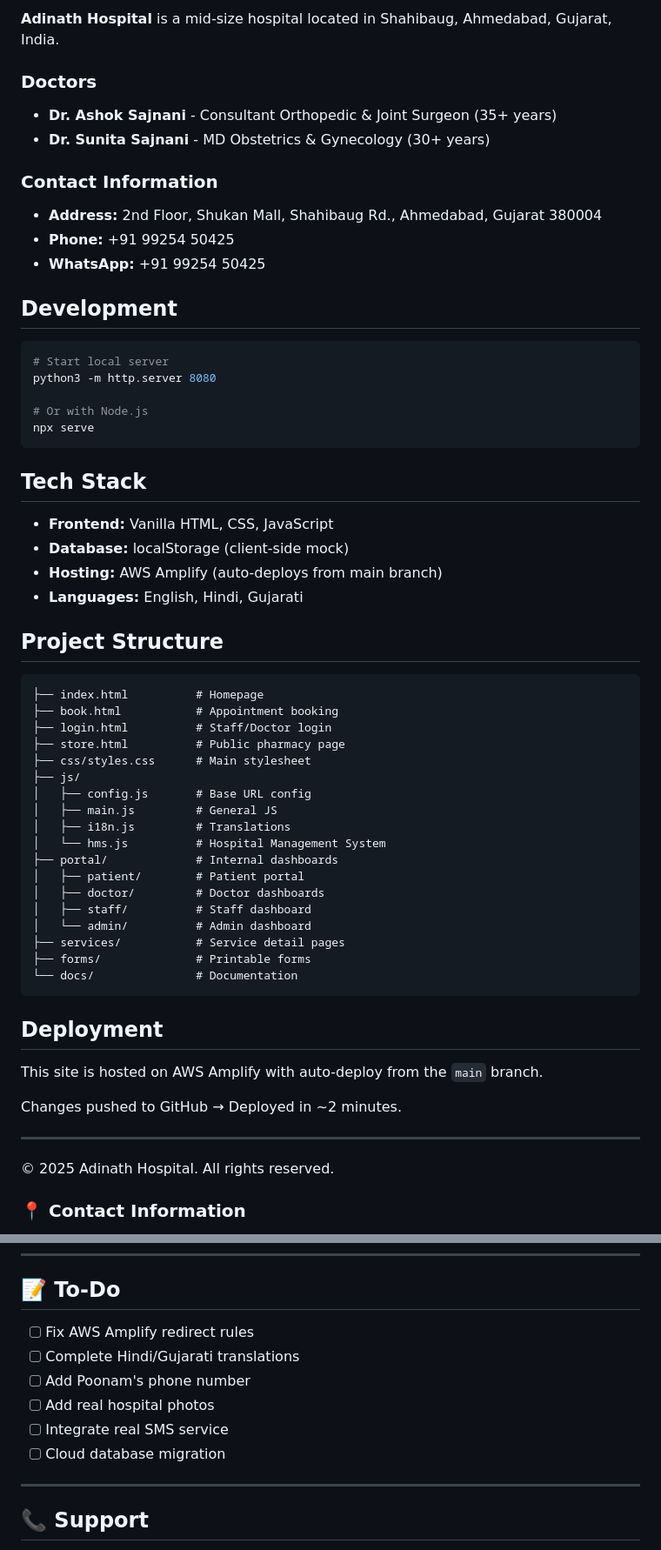
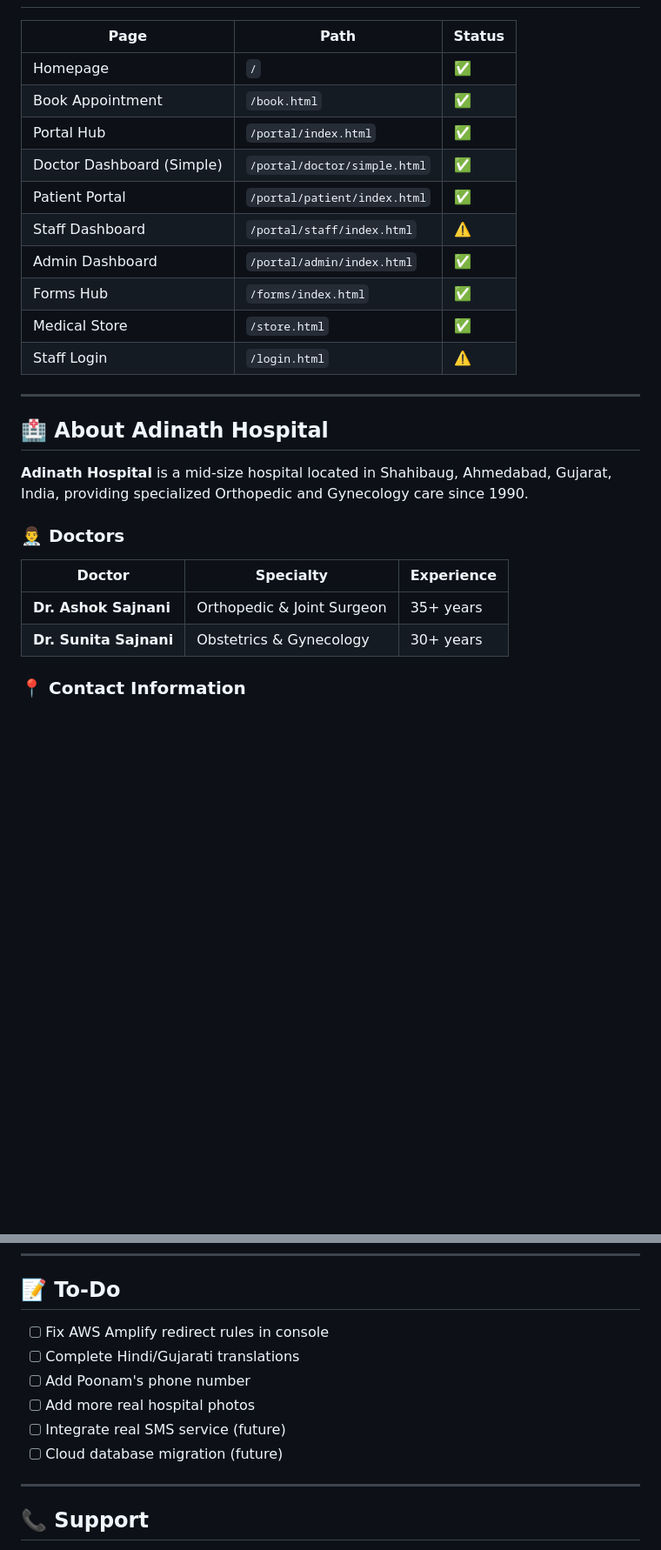
Before and after one commit to pratiksajnani/adinath-hospital, a Markdown page: README.md, 2 parts joined by grey strips. Shown: that part at 87% size. Drawn GitHub-style; blank space fills up the shorter version.

````diff
--- a/README.md
+++ b/README.md
@@ -67,66 +49,29 @@ Or view: [docs/PATIENT_DEMO.html](docs/PATIENT_DEMO.html)
 
-**Adinath Hospital** is a mid-size hospital located in Shahibaug, Ahmedabad, Gujarat, India.
-
-### Doctors
-
-- **Dr. Ashok Sajnani** - Consultant Orthopedic & Joint Surgeon (35+ years)
-- **Dr. Sunita Sajnani** - MD Obstetrics & Gynecology (30+ years)
-
-### Contact Information
-
-- **Address:** 2nd Floor, Shukan Mall, Shahibaug Rd., Ahmedabad, Gujarat 380004
-- **Phone:** +91 99254 50425
-- **WhatsApp:** +91 99254 50425
-
-## Development
-
-```bash
-# Start local server
-python3 -m http.server 8080
-
-# Or with Node.js
-npx serve
-```
-
-## Tech Stack
-
-- **Frontend:** Vanilla HTML, CSS, JavaScript
-- **Database:** localStorage (client-side mock)
-- **Hosting:** AWS Amplify (auto-deploys from main branch)
-- **Languages:** English, Hindi, Gujarati
-
-## Project Structure
-
-```
-├── index.html          # Homepage
-├── book.html           # Appointment booking
-├── login.html          # Staff/Doctor login
-├── store.html          # Public pharmacy page
-├── css/styles.css      # Main stylesheet
-├── js/
-│   ├── config.js       # Base URL config
-│   ├── main.js         # General JS
-│   ├── i18n.js         # Translations
-│   └── hms.js          # Hospital Management System
-├── portal/             # Internal dashboards
-│   ├── patient/        # Patient portal
-│   ├── doctor/         # Doctor dashboards
-│   ├── staff/          # Staff dashboard
-│   └── admin/          # Admin dashboard
-├── services/           # Service detail pages
-├── forms/              # Printable forms
-└── docs/               # Documentation
-```
-
-## Deployment
-
-This site is hosted on AWS Amplify with auto-deploy from the `main` branch.
-
-Changes pushed to GitHub → Deployed in ~2 minutes.
+| Page | Path | Status |
+|------|------|--------|
+| Homepage | `/` | ✅ |
+| Book Appointment | `/book.html` | ✅ |
+| Portal Hub | `/portal/index.html` | ✅ |
+| Doctor Dashboard (Simple) | `/portal/doctor/simple.html` | ✅ |
+| Patient Portal | `/portal/patient/index.html` | ✅ |
+| Staff Dashboard | `/portal/staff/index.html` | ⚠️ |
+| Admin Dashboard | `/portal/admin/index.html` | ✅ |
+| Forms Hub | `/forms/index.html` | ✅ |
+| Medical Store | `/store.html` | ✅ |
+| Staff Login | `/login.html` | ⚠️ |
 
 ---
 
-© 2025 Adinath Hospital. All rights reserved.
+## 🏥 About Adinath Hospital
+
+**Adinath Hospital** is a mid-size hospital located in Shahibaug, Ahmedabad, Gujarat, India, providing specialized Orthopedic and Gynecology care since 1990.
+
+### 👨‍⚕️ Doctors
+
+| Doctor | Specialty | Experience |
+|--------|-----------|------------|
+| **Dr. Ashok Sajnani** | Orthopedic & Joint Surgeon | 35+ years |
+| **Dr. Sunita Sajnani** | Obstetrics & Gynecology | 30+ years |
 
 ### 📍 Contact Information
 
@@ -245,12 +172,12 @@ git push origin main
 
 ## 📝 To-Do
 
-- [ ] Fix AWS Amplify redirect rules
+- [ ] Fix AWS Amplify redirect rules in console
 - [ ] Complete Hindi/Gujarati translations
 - [ ] Add Poonam's phone number
-- [ ] Add real hospital photos
-- [ ] Integrate real SMS service
-- [ ] Cloud database migration
+- [ ] Add more real hospital photos
+- [ ] Integrate real SMS service (future)
+- [ ] Cloud database migration (future)
 
 ---
 
````
Also changed, not shown: other parts of README.md (+42 -78 lines).
